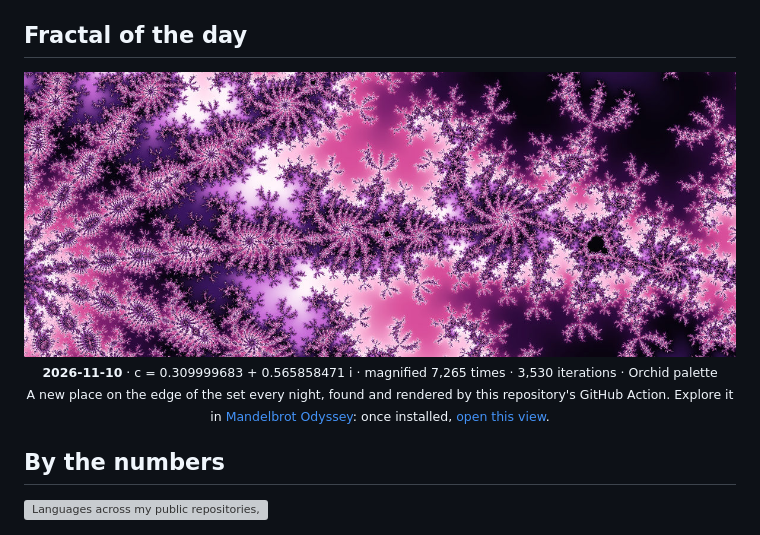
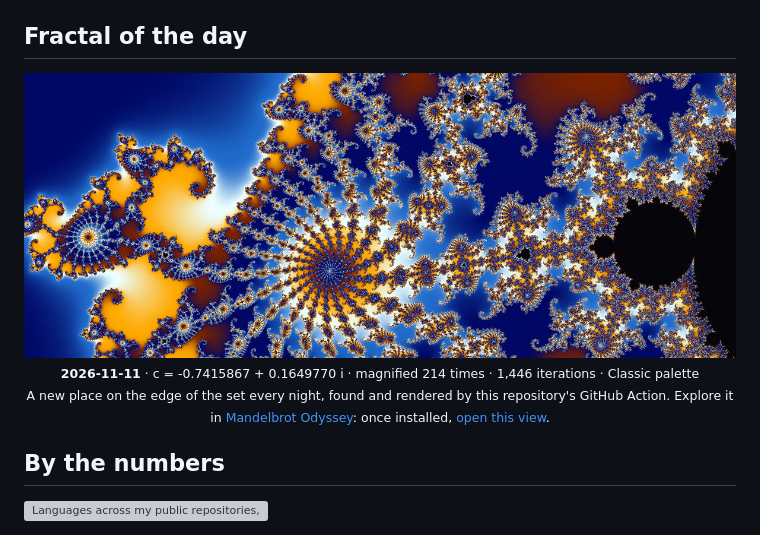
Before and after one commit to yahyabmo/yahyabmo, a Markdown page: README.md, the part around one of its changes. Rendered like a GitHub page; pictures changed too: assets/fractal.jpg; grey boxes are pictures that could not be loaded.

Commit message:
add: fractal of the day 2026-11-11

```diff
--- a/README.md
+++ b/README.md
@@ -104,8 +104,8 @@ yahya = {
 
 ## Fractal of the day
 
-<img alt="Today's corner of the Mandelbrot set, magnified 7,265 times" src="assets/fractal.jpg?d=2026-11-10" width="100%">
+<img alt="Today's corner of the Mandelbrot set, magnified 214 times" src="assets/fractal.jpg?d=2026-11-11" width="100%">
 
 <p align="center"><sub>
-  <b>2026-11-10</b> · c = 0.309999683 + 0.565858471 i · magnified 7,265 times · 3,530 iterations · Orchid palette<br>
+  <b>2026-11-11</b> · c = -0.7415867 + 0.1649770 i · magnified 214 times · 1,446 iterations · Classic palette<br>
   A new place on the edge of the set every night, found and rendered by this repository's GitHub Action.
```
Also changed, not shown: other parts of README.md (+2 -2 lines), 2 other files.
